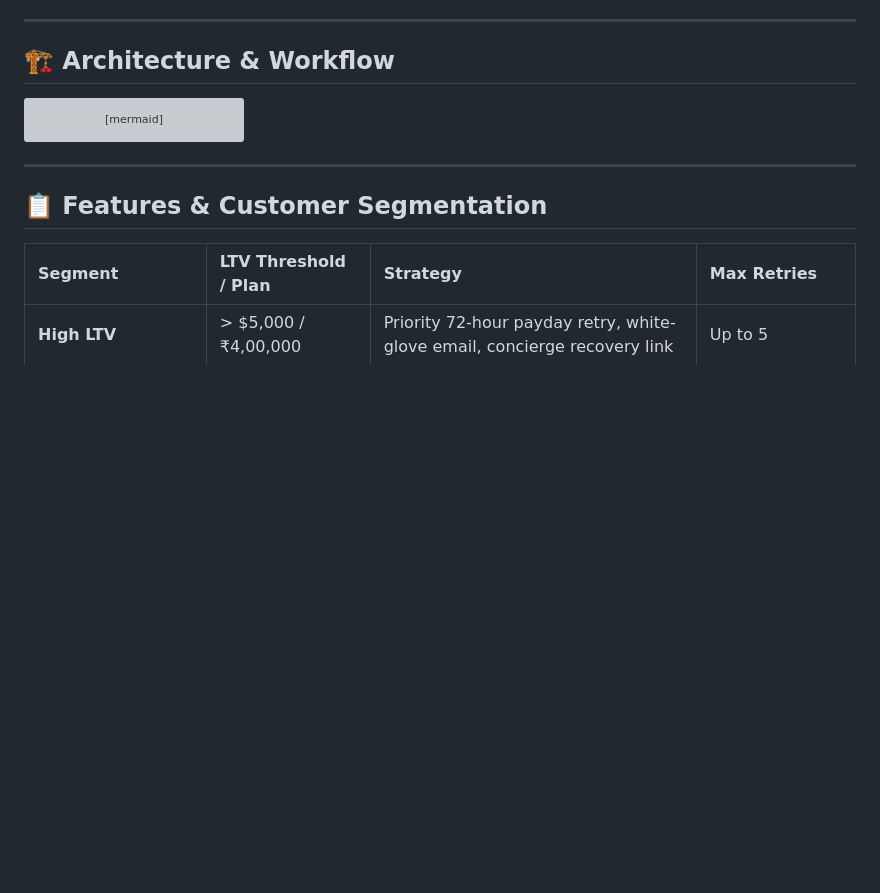
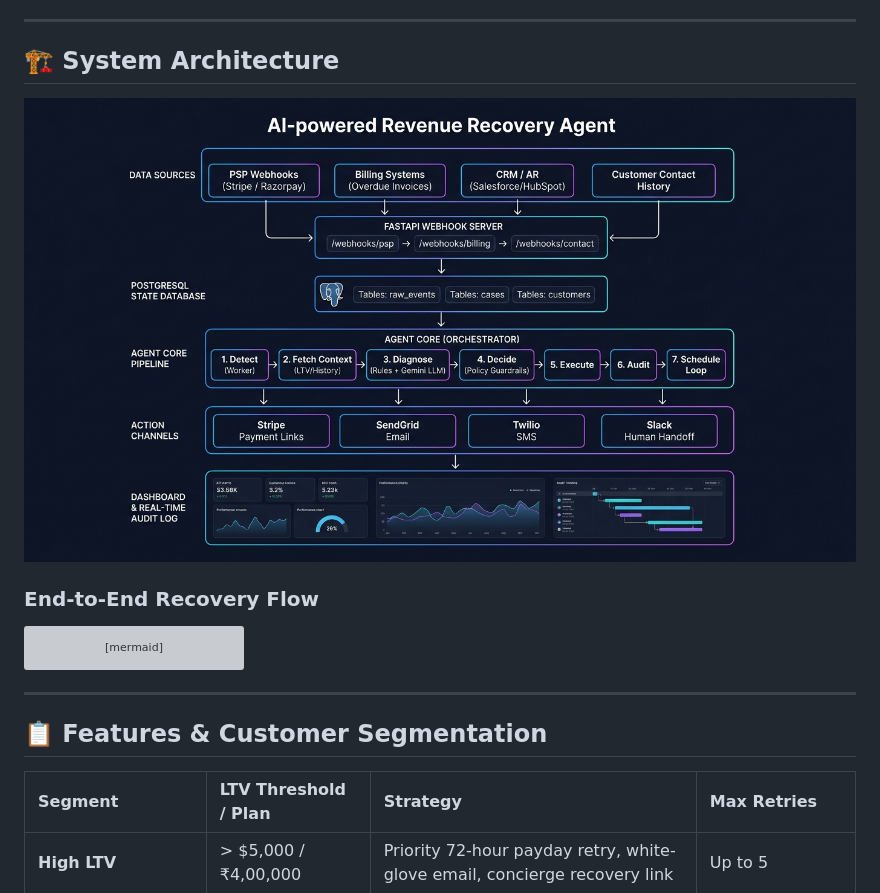
Before and after one commit to Sudha2050/AI-Revenue-Recovery-, a Markdown page: README.md, the part around the change. Drawn GitHub-style; pictures changed too: assets/architecture_diagram.jpg (added); blank space fills up the shorter version; grey boxes are pictures that could not be loaded.

Commit message:
docs: add architecture diagram image to README

````diff
--- a/README.md
+++ b/README.md
@@ -16,7 +16,11 @@ An autonomous, AI-driven Revenue Recovery & Intelligent Dunning Agent designed t
 
 ---
 
-## 🏗️ Architecture & Workflow
+## 🏗️ System Architecture
+
+![Revenue Recovery Agent Architecture](assets/architecture_diagram.jpg)
+
+### End-to-End Recovery Flow
 
 ```mermaid
 graph TD
````
